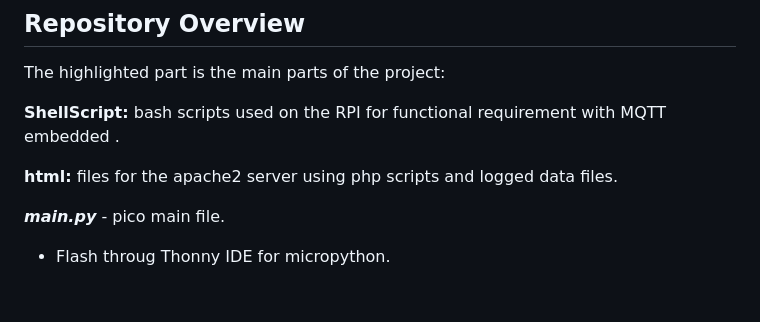
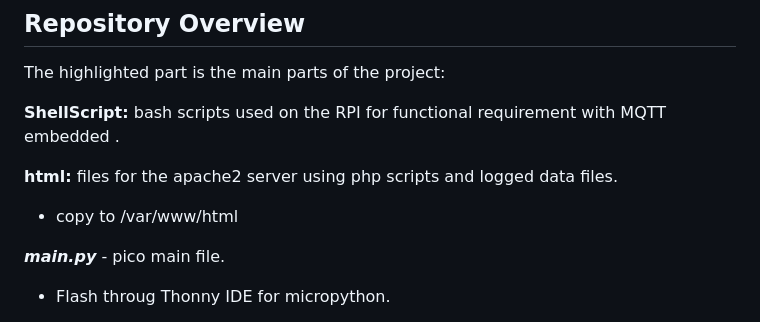
Before and after one commit to Jannich113/EmbeddedLinux_project, a Markdown page: readme.md, the part around the change. GitHub-like rendering; blank space fills up the shorter version.

```diff
--- a/readme.md
+++ b/readme.md
@@ -13,7 +13,7 @@ The highlighted part is the main parts of the project:
 **ShellScript:** bash scripts used on the RPI for functional requirement with MQTT embedded  .
 
 **html:** files for the apache2 server using php scripts and  logged data files.
-
+- copy to /var/www/html
 
 ***main.py*** - pico main file.
 - Flash throug Thonny IDE for micropython.
```
